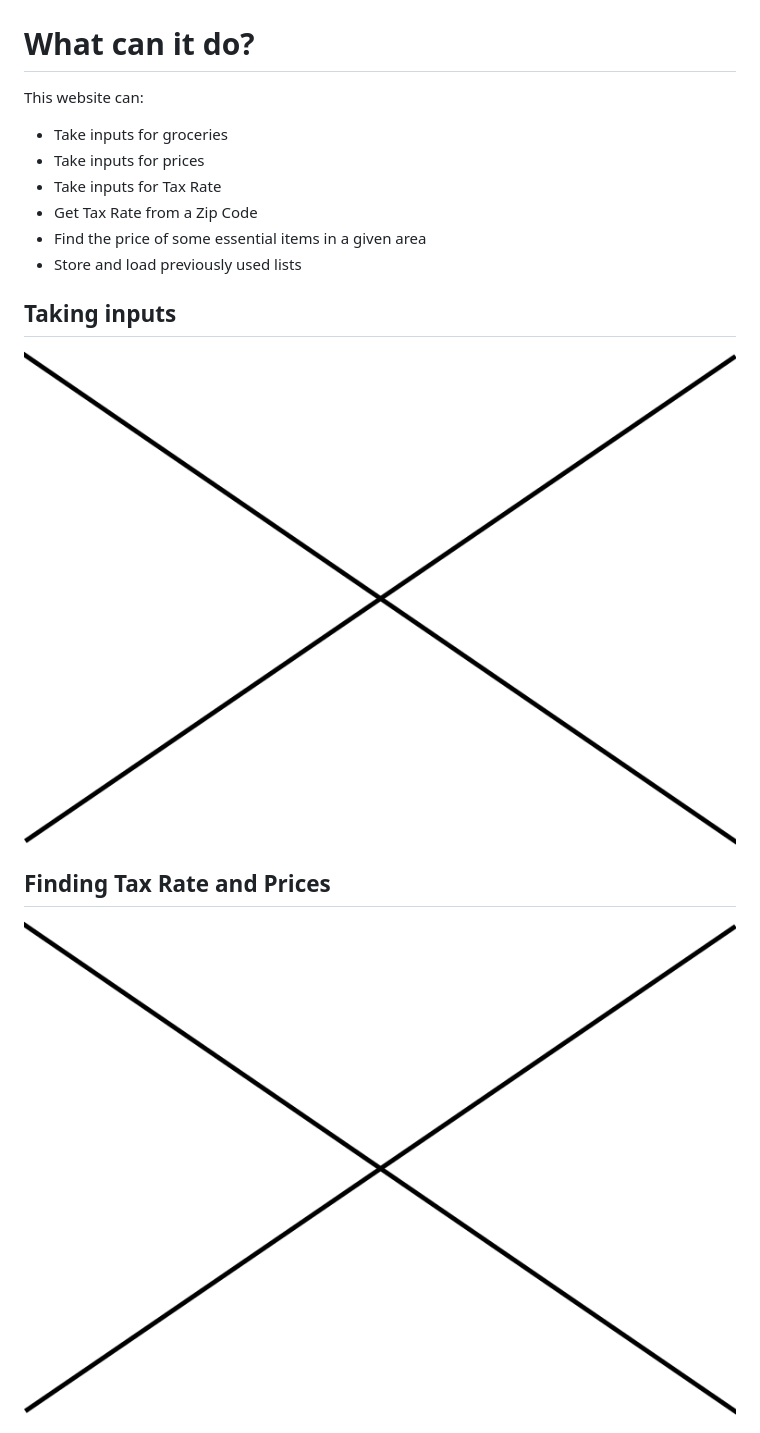
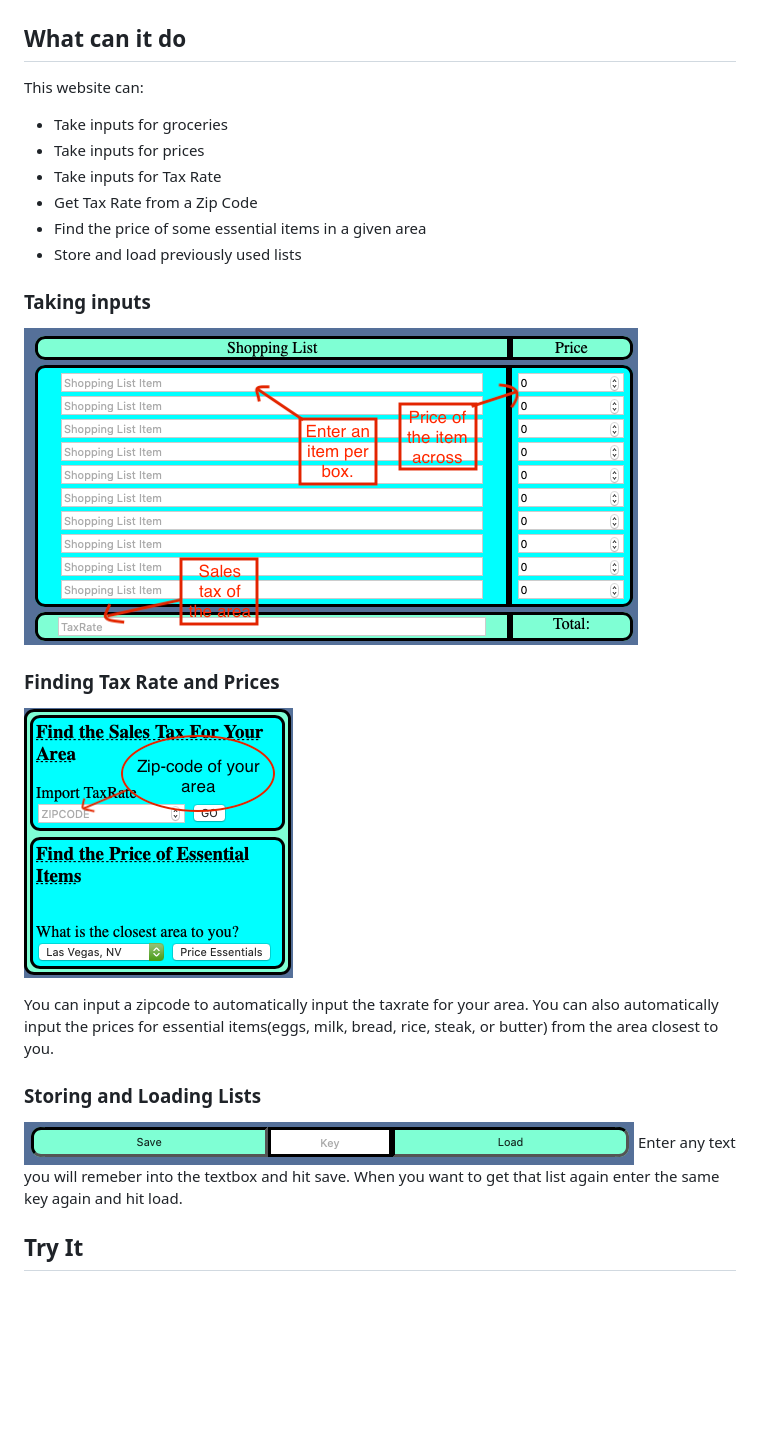
Before and after one commit to shaunnnorton/SmarterShoppingWithShaun, a Markdown page: README.md, the part around the change printed below. Drawn GitHub-style; pictures changed too: Images/InputExample.png (added), Images/Savingandloadingexample.png (added), Images/Zip-codeandTaxRateexample.png (added); blank space fills up the shorter version.

Commit message:
added descriptions and final pictures to readme

```diff
--- a/README.md
+++ b/README.md
@@ -3,7 +4,8 @@ A website that allows you to know how much you will spend when you go grocery sh
 You will never be short on cash again!
 ![alt text](./Images/Placeholder.png)
 
-# What can it do?
+## What can it do
+
 This website can:
 
 * Take inputs for groceries
@@ -13,8 +15,20 @@ This website can:
 * Find the price of some essential items in a given area
 * Store and load previously used lists
 
-## Taking inputs
-![alt text](./Images/Placeholder.png)
+### Taking inputs
 
-## Finding Tax Rate and Prices
-![alt text](./Images/Placeholder.png)
+![alt text](./Images/InputExample.png)
+
+### Finding Tax Rate and Prices
+
+![alt text](./Images/Zip-codeandTaxRateexample.png)
+
+You can input a zipcode to automatically input the taxrate for your area. You can also automatically input the prices for essential items(eggs, milk, bread, rice, steak, or butter) from the area closest to you.
+
+### Storing and Loading Lists
+
+![alt text](./Images/Savingandloadingexample.png)
+Enter any text you will remeber into the textbox and hit save. When you want to get that list again enter the same key again and hit load.
+
+## Try It
+
```
Also changed, not shown: other parts of README.md (+2 -0 lines).
